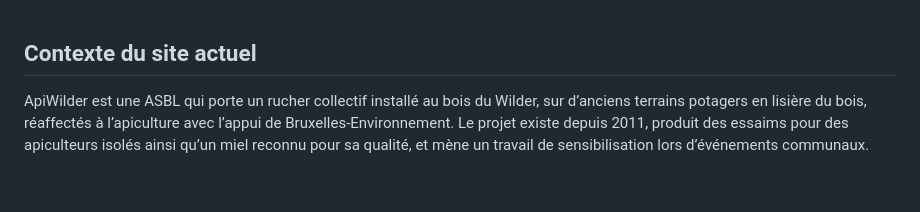
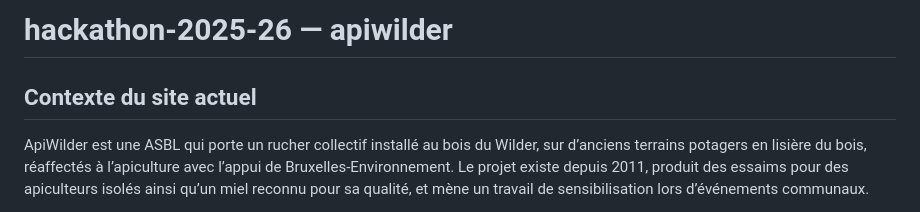
Before and after one commit to EFP-DEV/hackathon-2025-26, a Markdown page: apiwilder.md, the part around the change. Rendered like a GitHub page; blank space fills up the shorter version.

```diff
--- a/apiwilder.md
+++ b/apiwilder.md
@@ -1,3 +1,5 @@
+# hackathon-2025-26 — apiwilder
+
 ## Contexte du site actuel
 
 ApiWilder est une ASBL qui porte un rucher collectif installé au bois du Wilder, sur d’anciens terrains potagers en lisière du bois, réaffectés à l’apiculture avec l’appui de Bruxelles-Environnement. Le projet existe depuis 2011, produit des essaims pour des apiculteurs isolés ainsi qu’un miel reconnu pour sa qualité, et mène un travail de sensibilisation lors d’événements communaux.
```
